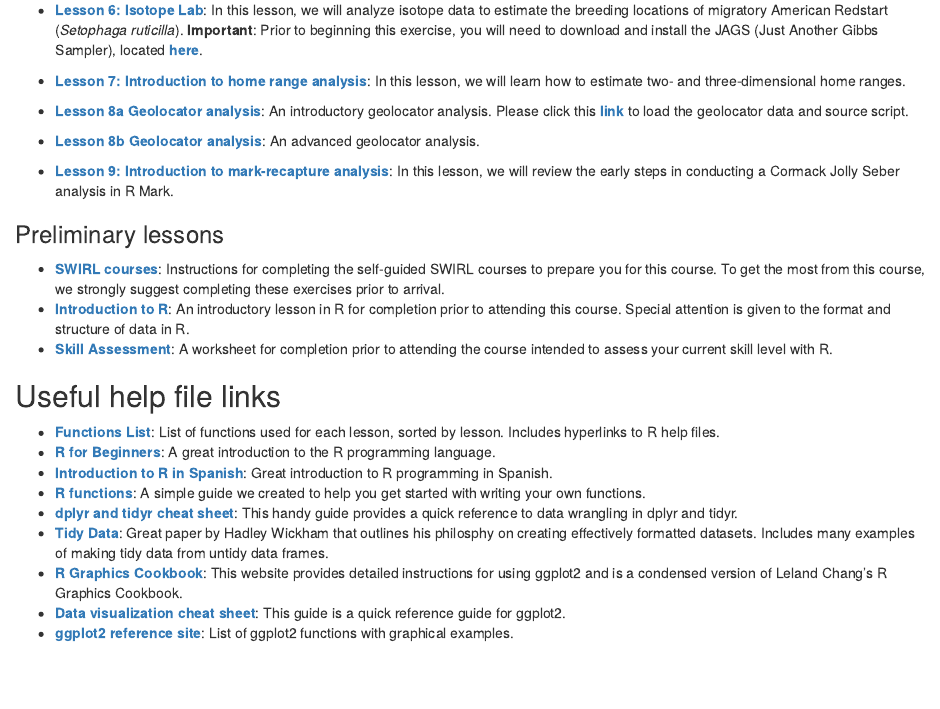
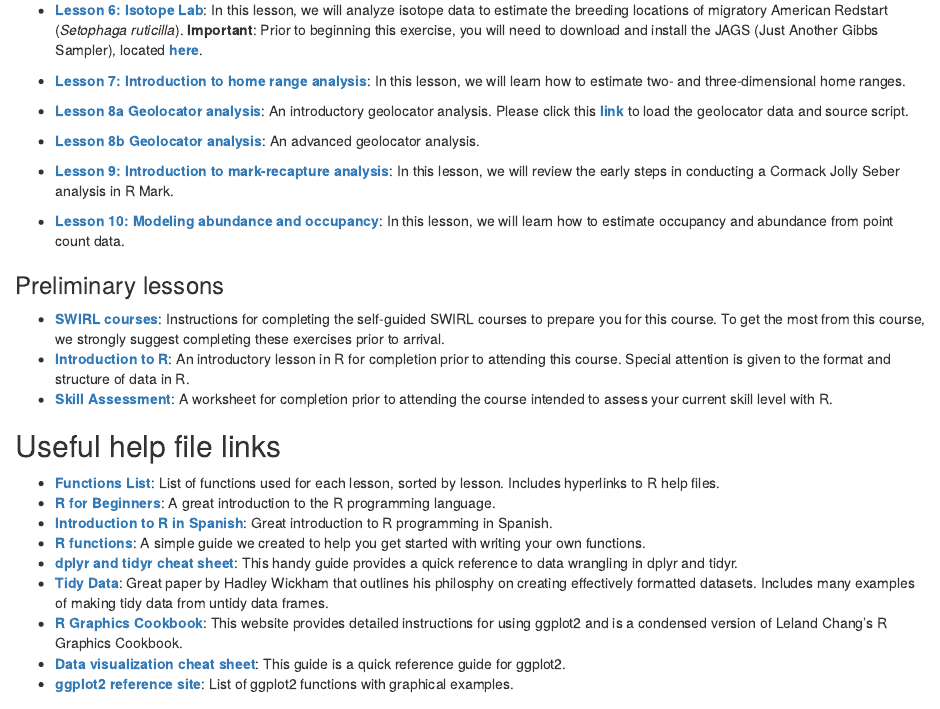
Before and after one commit to SCBI-MigBirds/scbi-migbirds.github.io, an R Markdown document (Home.Rmd): the page in a window 1100 px wide, from 740 px down. The pictures show the output file Home.html that the author committed with the source, opened offline.

Commit message:
added hyperL to abundance and occupancy activity

```diff
--- a/Home.Rmd
+++ b/Home.Rmd
@@ -48,6 +48,10 @@ In order to ensure that we are all moving at a similar pace, we will place cours
 
 * [**Lesson 9: Introduction to mark-recapture analysis**](http://scbi-migbirds.github.io/IntroToRMark.html): In this lesson, we will review the early steps in conducting a Cormack Jolly Seber analysis in R Mark.
 
+* [**Lesson 10: Modeling abundance and occupancy**](http://scbi-migbirds.github.io/Abundance_Occupancy.html): In this lesson, we will learn how to estimate occupancy and abundance from point count data.
+
+
+
 
 ### Preliminary lessons
 
```
Also changed, not shown: Home.html.
